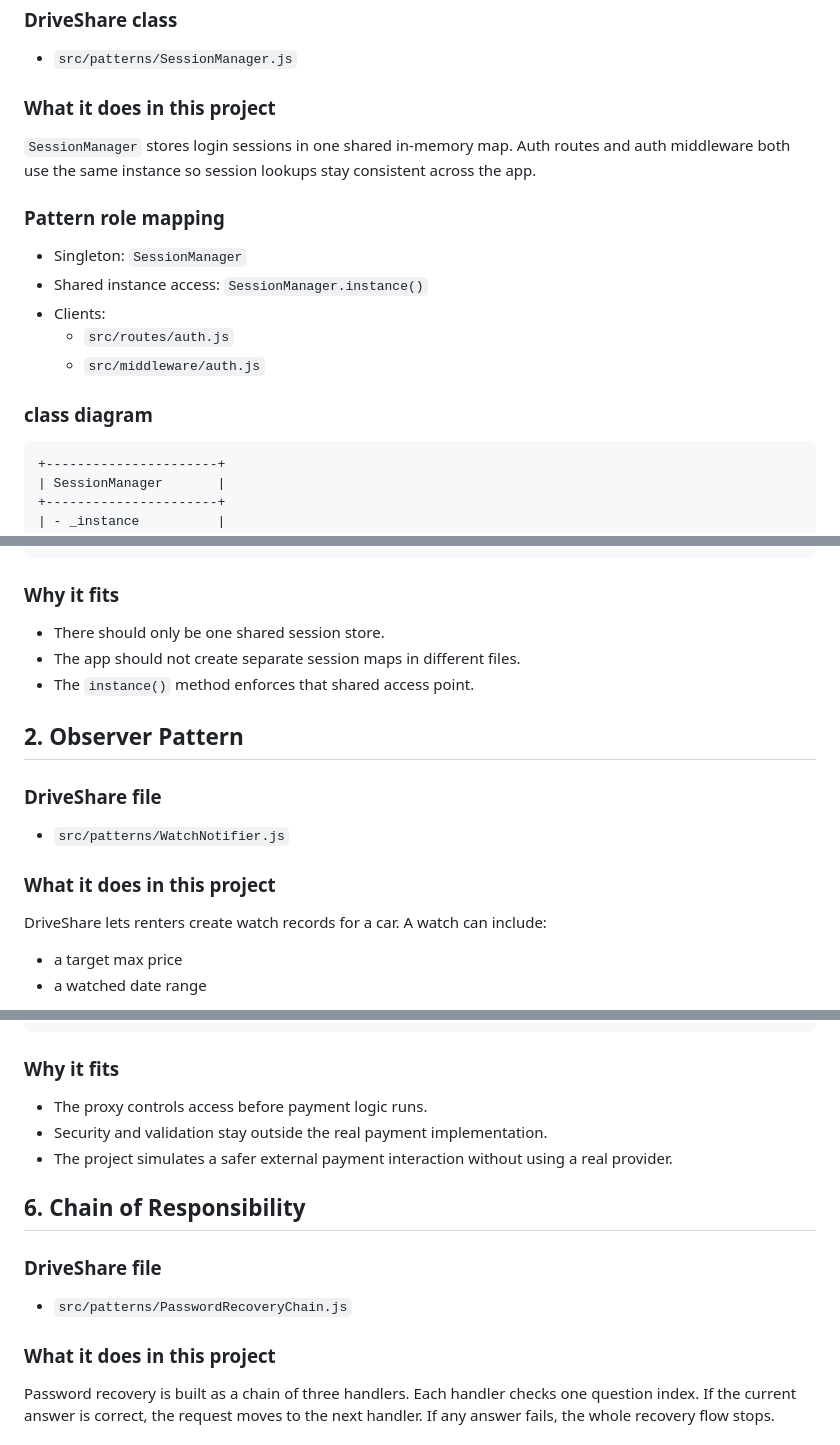
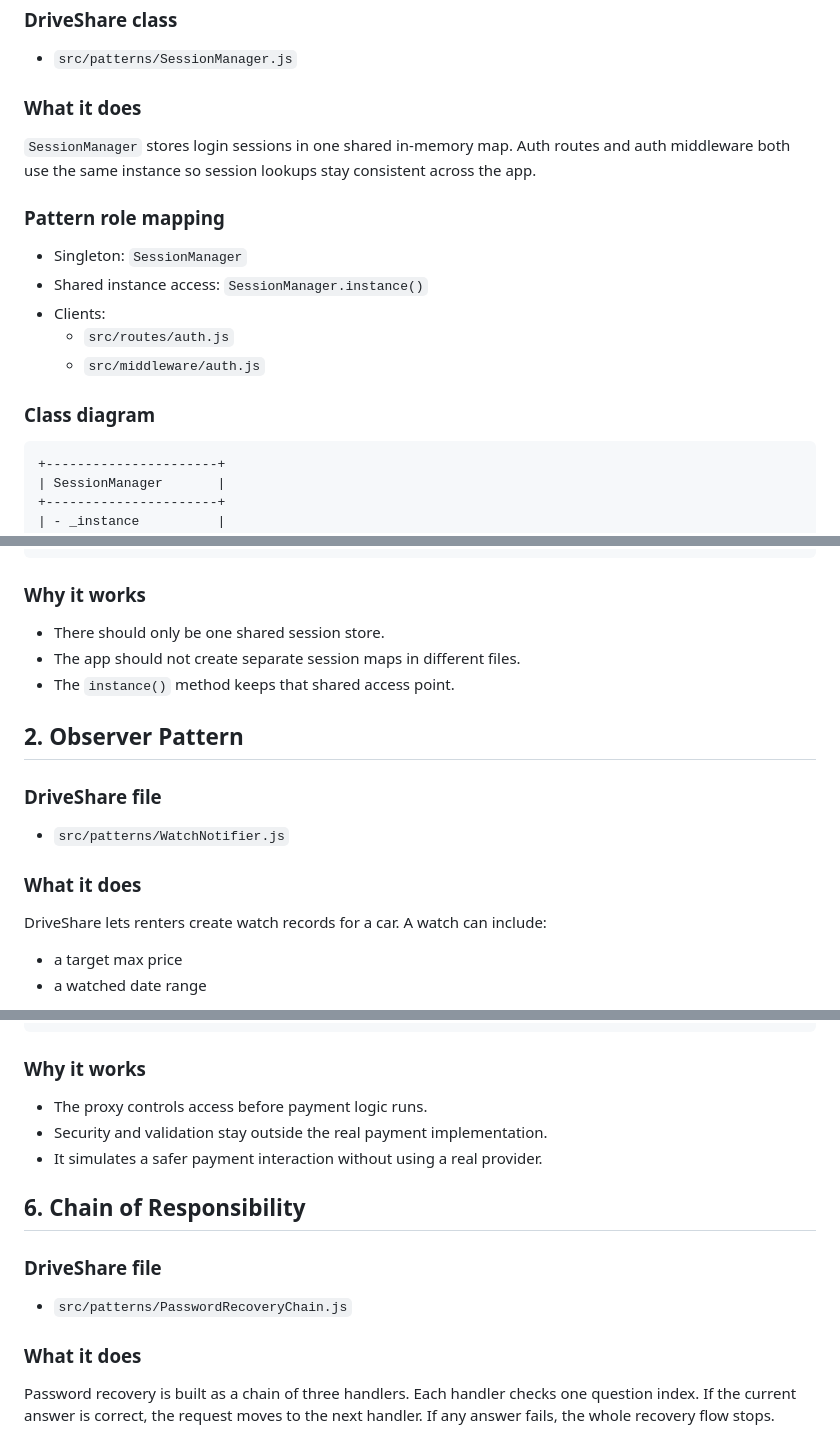
Before and after one commit to DaChese/DriveShare_ClassProject, a Markdown page: PATTERN_DOCUMENTATION.md, 3 parts joined by grey strips. Drawn GitHub-style.

````diff
--- a/PATTERN_DOCUMENTATION.md
+++ b/PATTERN_DOCUMENTATION.md
@@ -5,7 +5,7 @@
 ### DriveShare class
 - `src/patterns/SessionManager.js`
 
-### What it does in this project
+### What it does
 `SessionManager` stores login sessions in one shared in-memory map. Auth routes and auth middleware both use the same instance so session lookups stay consistent across the app.
 
 ### Pattern role mapping
@@ -15,7 +15,7 @@
   - `src/routes/auth.js`
   - `src/middleware/auth.js`
 
-### class diagram
+### Class diagram
 
 ```
 +----------------------+
@@ -35,17 +35,17 @@
    and middleware
 ```
 
-### Why it fits
+### Why it works
 - There should only be one shared session store.
 - The app should not create separate session maps in different files.
-- The `instance()` method enforces that shared access point.
+- The `instance()` method keeps that shared access point.
 
 ## 2. Observer Pattern
 
 ### DriveShare file
 - `src/patterns/WatchNotifier.js`
 
-### What it does in this project
+### What it does
 DriveShare lets renters create watch records for a car. A watch can include:
 - a target max price
 - a watched date range
@@ -240,17 +240,17 @@ If those checks pass, the proxy forwards the call to `RealPaymentService`, which
 +----------------------+
 ```
 
-### Why it fits
+### Why it works
 - The proxy controls access before payment logic runs.
 - Security and validation stay outside the real payment implementation.
-- The project simulates a safer external payment interaction without using a real provider.
+- It simulates a safer payment interaction without using a real provider.
 
 ## 6. Chain of Responsibility
 
 ### DriveShare file
 - `src/patterns/PasswordRecoveryChain.js`
 
-### What it does in this project
+### What it does
 Password recovery is built as a chain of three handlers. Each handler checks one question index. If the current answer is correct, the request moves to the next handler. If any answer fails, the whole recovery flow stops.
 
 ### Pattern role mapping
````
Also changed, not shown: other parts of PATTERN_DOCUMENTATION.md (+7 -7 lines), README.md (+17 -23 lines).
